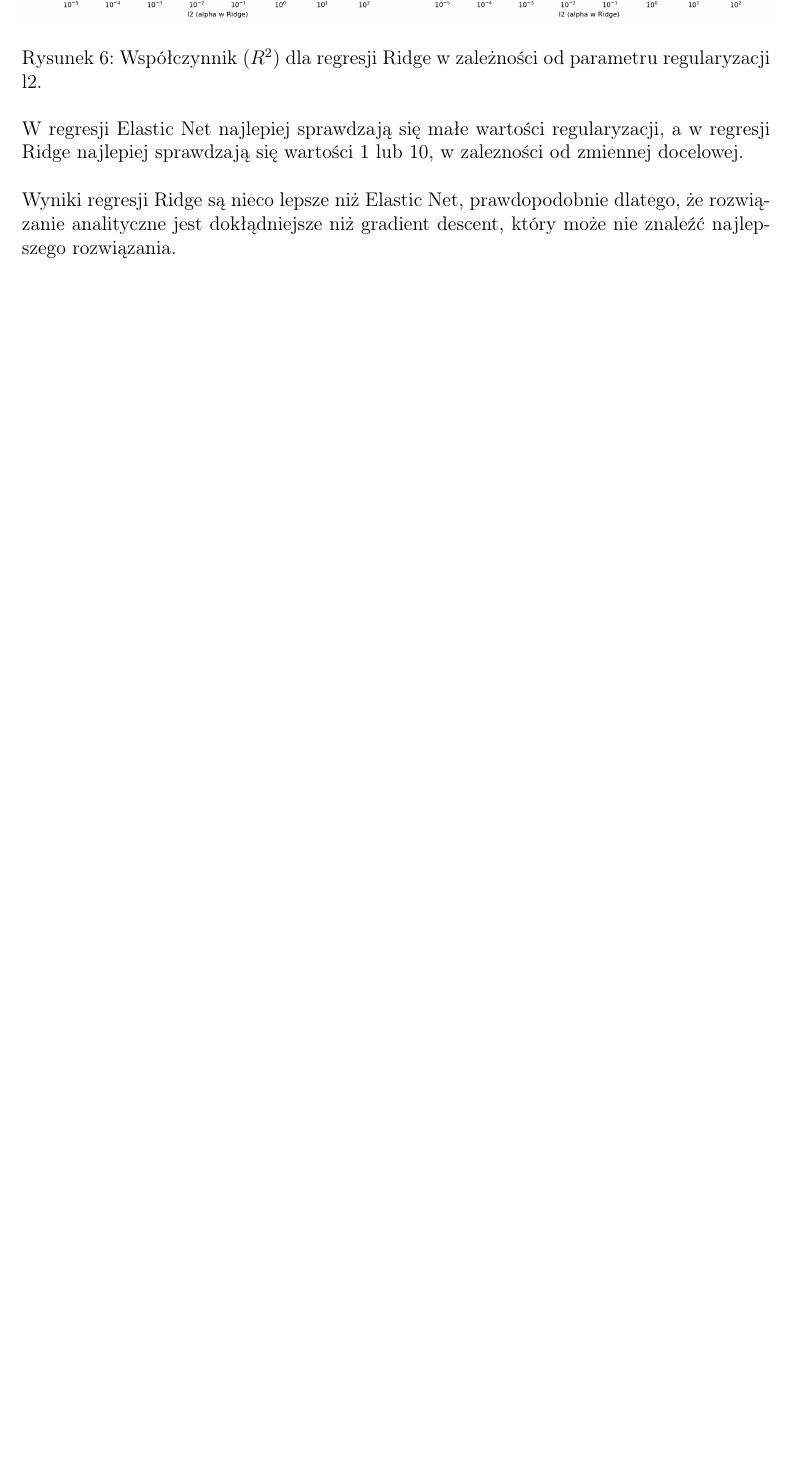
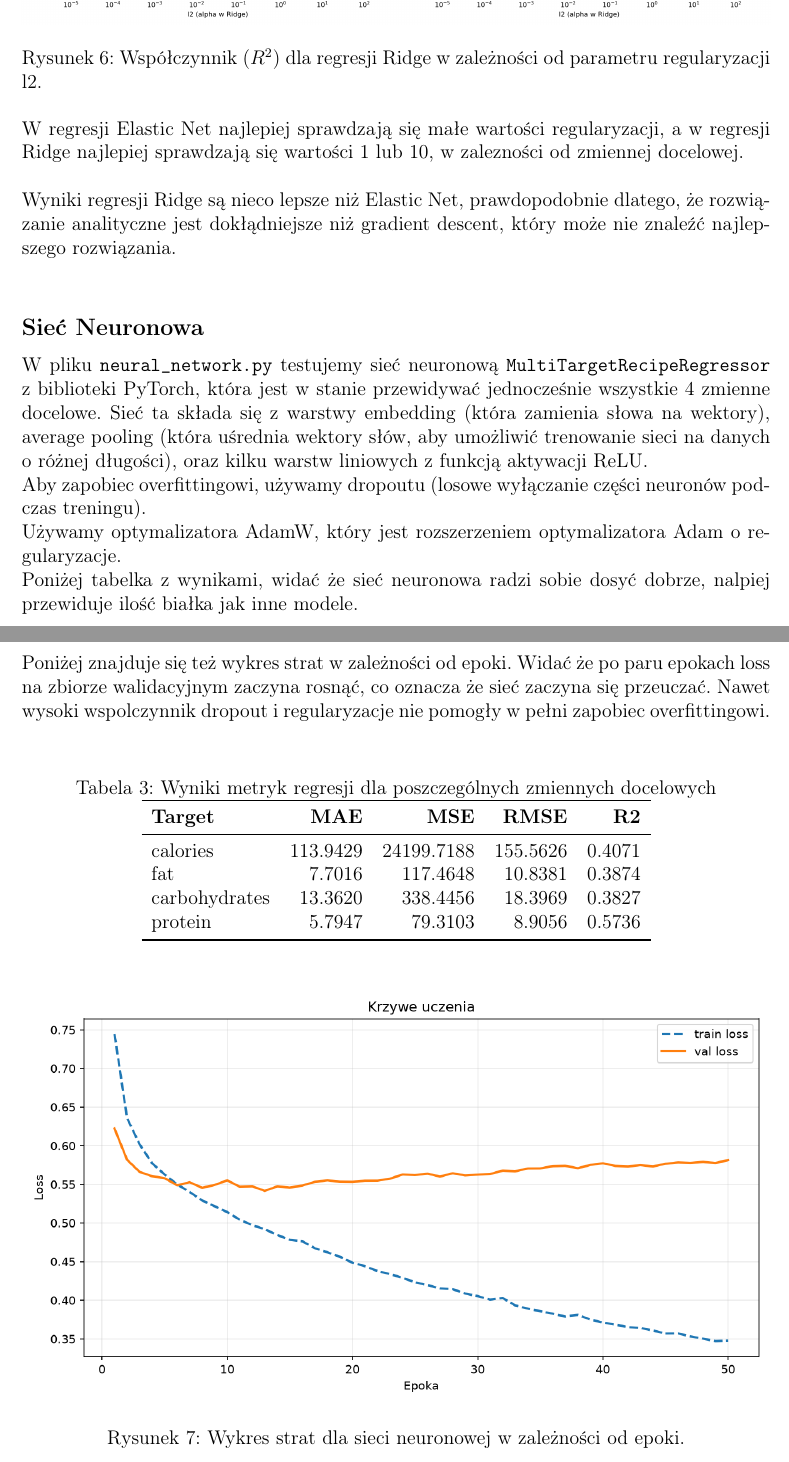
Before and after one commit to kubat1234/calories-predictor, a LaTeX document (raport.tex): part of page 6 of 6 before the commit and two parts of pages 6 and 7 of 7 after it, the two joined at a grey line, cut so that both start at the same text, the shorter picture padded with empty space. Compiled offline with pdfLaTeX.

Commit message:
neural network raport

```diff
--- a/raport.tex
+++ b/raport.tex
@@ -180,4 +185,36 @@ Przetestowaliśmy analityczna regresję liniową z regularyzacją L2 (Ridge) ora
 
 \noindent Wyniki regresji Ridge są nieco lepsze niż Elastic Net, prawdopodobnie dlatego, że rozwiązanie analityczne jest dokłądniejsze niż gradient descent, który może nie znaleźć najlepszego rozwiązania. \\
 
+\subsection*{Sieć Neuronowa}
+
+W pliku \texttt{neural\_network.py} testujemy sieć neuronową \texttt{MultiTargetRecipeRegressor} z biblioteki PyTorch, która jest w stanie przewidywać jednocześnie wszystkie 4 zmienne docelowe. Sieć ta składa się z warstwy embedding (która zamienia słowa na wektory), average pooling (która uśrednia wektory słów, aby umożliwić trenowanie sieci na danych o różnej długości), oraz kilku warstw liniowych z funkcją aktywacji ReLU. \\
+Aby zapobiec overfittingowi, używamy dropoutu (losowe wyłączanie części neuronów podczas treningu). \\
+Używamy optymalizatora AdamW, który jest rozszerzeniem optymalizatora Adam o regularyzacje. \\
+Poniżej tabelka z wynikami, widać że sieć neuronowa radzi sobie dosyć dobrze, nalpiej przewiduje ilość białka jak inne modele. \\
+Poniżej znajduje się też wykres strat w zależności od epoki. Widać że po paru epokach loss na zbiorze walidacyjnym zaczyna rosnąć, co oznacza że sieć zaczyna się przeuczać. Nawet wysoki wspolczynnik dropout i regularyzacje nie pomogły w pełni zapobiec overfittingowi. \\
+
+\begin{table}[htbp]
+    \centering
+    \caption{Wyniki metryk regresji dla poszczególnych zmiennych docelowych}
+    \label{tab:wyniki_modelu}
+    \begin{tabular}{lrrrr}
+        \toprule
+        \textbf{Target} & \textbf{MAE} & \textbf{MSE} & \textbf{RMSE} & \textbf{R2} \\
+        \midrule
+        calories      & 113.9429 & 24199.7188 & 155.5626 & 0.4071 \\
+        fat           &   7.7016 &   117.4648 &  10.8381 & 0.3874 \\
+        carbohydrates &  13.3620 &   338.4456 &  18.3969 & 0.3827 \\
+        protein       &   5.7947 &    79.3103 &   8.9056 & 0.5736 \\
+        \bottomrule
+    \end{tabular}
+\end{table}
+
+\begin{figure}[H]
+    \centering
+    \includegraphics[width=\textwidth]{img/neural_network.png}
+    \caption{Wykres strat dla sieci neuronowej w zależności od epoki.}
+    \label{fig:neural_network_loss}
+\end{figure}
+
+
 \end{document}
```
Also changed, not shown: raport.tex (17 more changed lines).
